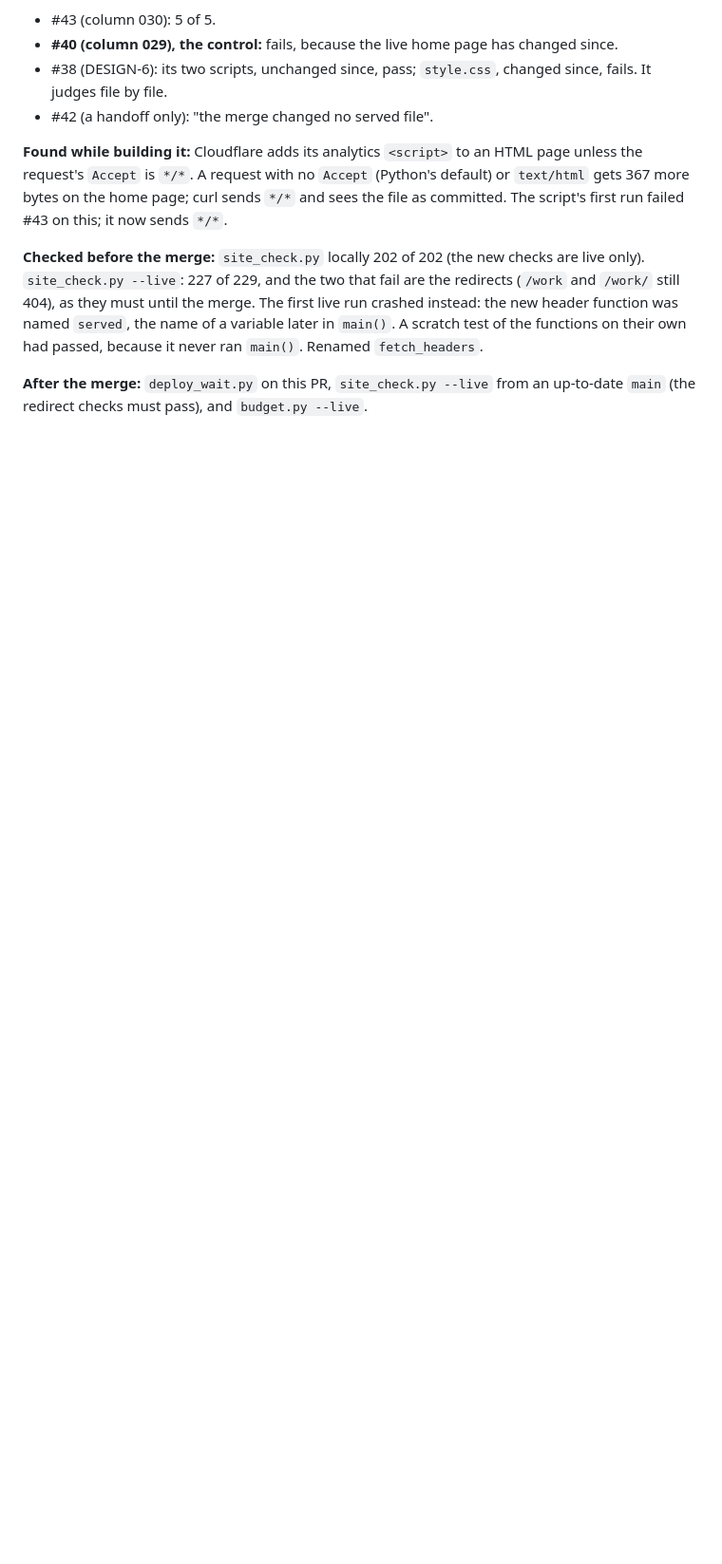
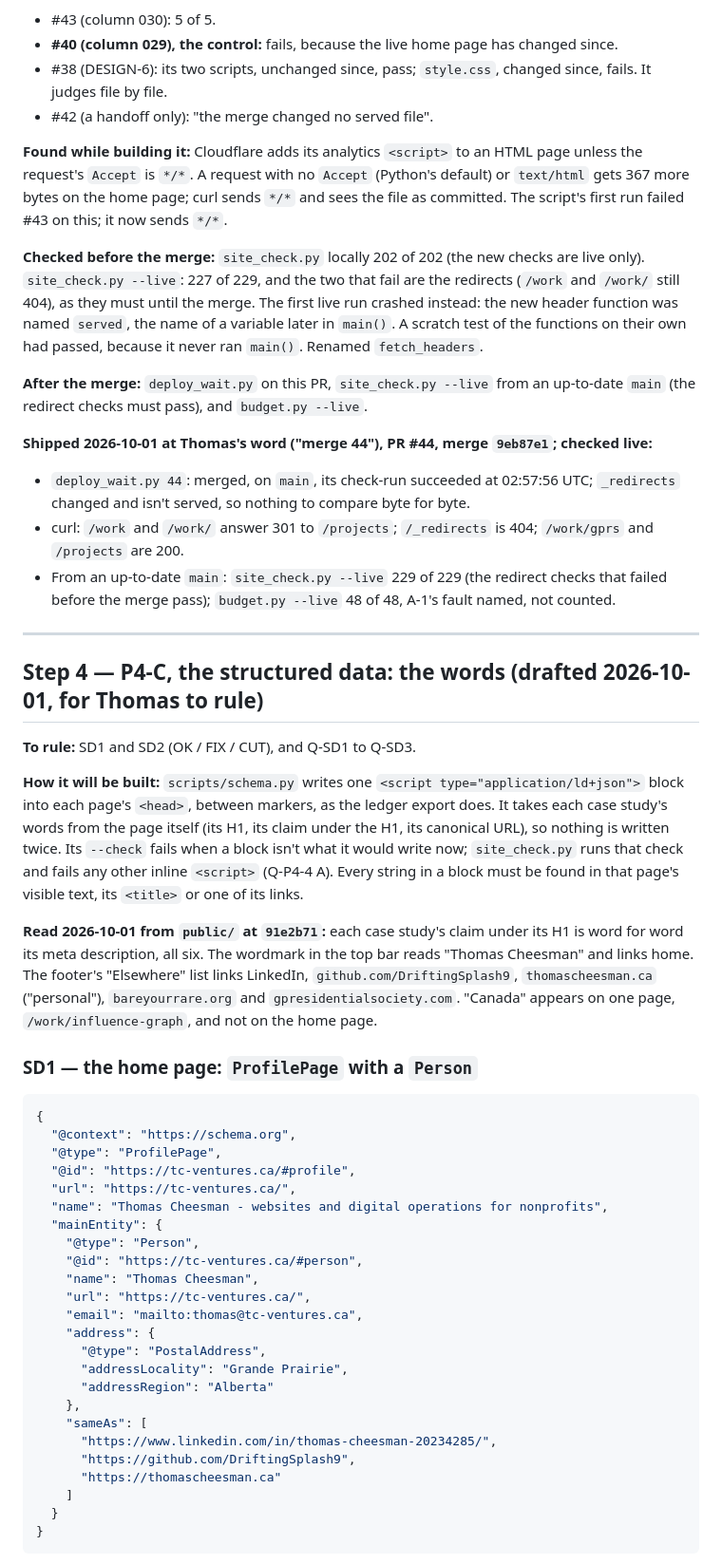
Before and after one commit to DriftingSplash9/tc-ventures-site, a Markdown page: reviews/copy-review-009.md, the part around one of its changes. Shown at 95% size. GitHub-like rendering; blank space fills up the shorter version.

````diff
--- a/reviews/copy-review-009.md
+++ b/reviews/copy-review-009.md
@@ -299,3 +299,60 @@ passed, because it never ran `main()`. Renamed `fetch_headers`.
 
 **After the merge:** `deploy_wait.py` on this PR, `site_check.py --live` from an up-to-date `main` (the
 redirect checks must pass), and `budget.py --live`.
+
+**Shipped 2026-10-01 at Thomas's word ("merge 44"), PR #44, merge `9eb87e1`; checked live:**
+- `deploy_wait.py 44`: merged, on `main`, its check-run succeeded at 02:57:56 UTC; `_redirects` changed and
+  isn't served, so nothing to compare byte for byte.
+- curl: `/work` and `/work/` answer 301 to `/projects`; `/_redirects` is 404; `/work/gprs` and `/projects`
+  are 200.
+- From an up-to-date `main`: `site_check.py --live` 229 of 229 (the redirect checks that failed before the
+  merge pass); `budget.py --live` 48 of 48, A-1's fault named, not counted.
+
+---
+
+## Step 4 — P4-C, the structured data: the words (drafted 2026-10-01, for Thomas to rule)
+
+**To rule:** SD1 and SD2 (OK / FIX / CUT), and Q-SD1 to Q-SD3.
+
+**How it will be built:** `scripts/schema.py` writes one `<script type="application/ld+json">` block into
+each page's `<head>`, between markers, as the ledger export does. It takes each case study's words from the
+page itself (its H1, its claim under the H1, its canonical URL), so nothing is written twice. Its `--check`
+fails when a block isn't what it would write now; `site_check.py` runs that check and fails any other inline
+`<script>` (Q-P4-4 A). Every string in a block must be found in that page's visible text, its `<title>` or
+one of its links.
+
+**Read 2026-10-01 from `public/` at `91e2b71`:** each case study's claim under its H1 is word for word its meta
+description, all six. The wordmark in the top bar reads "Thomas Cheesman" and links home. The footer's
+"Elsewhere" list links LinkedIn, `github.com/DriftingSplash9`, `thomascheesman.ca` ("personal"),
+`bareyourrare.org` and `gpresidentialsociety.com`. "Canada" appears on one page, `/work/influence-graph`,
+and not on the home page.
+
+### SD1 — the home page: `ProfilePage` with a `Person`
+
+```json
+{
+  "@context": "https://schema.org",
+  "@type": "ProfilePage",
+  "@id": "https://tc-ventures.ca/#profile",
+  "url": "https://tc-ventures.ca/",
+  "name": "Thomas Cheesman - websites and digital operations for nonprofits",
+  "mainEntity": {
+    "@type": "Person",
+    "@id": "https://tc-ventures.ca/#person",
+    "name": "Thomas Cheesman",
+    "url": "https://tc-ventures.ca/",
+    "email": "mailto:thomas@tc-ventures.ca",
+    "address": {
+      "@type": "PostalAddress",
+      "addressLocality": "Grande Prairie",
+      "addressRegion": "Alberta"
+    },
+    "sameAs": [
+      "https://www.linkedin.com/in/thomas-cheesman-20234285/",
+      "https://github.com/DriftingSplash9",
+      "https://thomascheesman.ca"
+    ]
+  }
+}
+```
+
````
Also changed, not shown: other parts of reviews/copy-review-009.md (+63 -0 lines).
